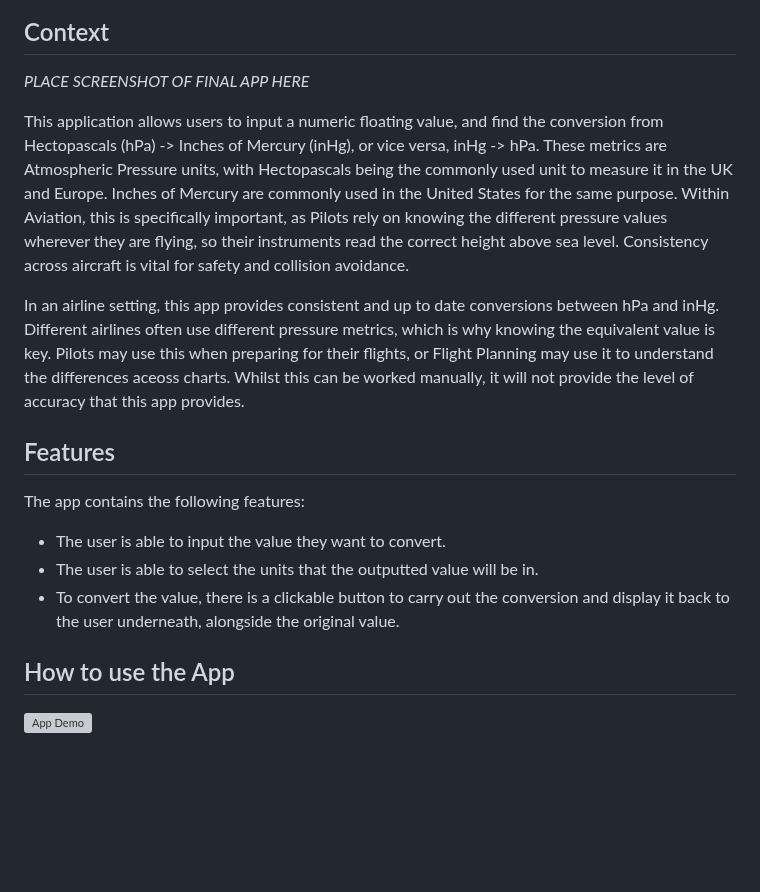
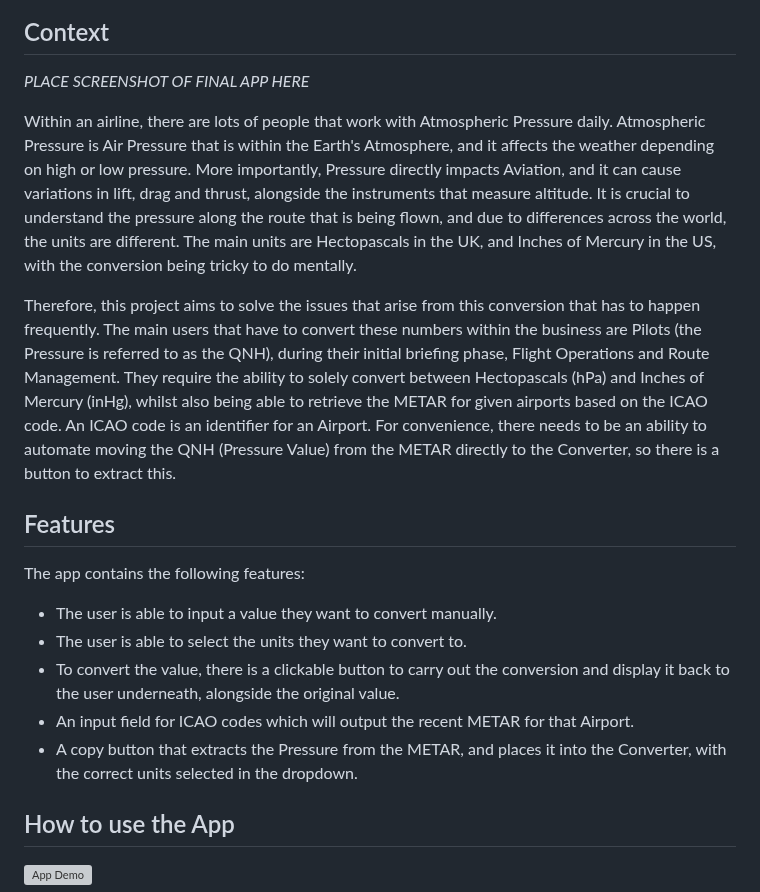
Before and after one commit to jackbash1/METAR-PressureConverter, a Markdown page: README.md, the part around the change. Drawn GitHub-style; blank space fills up the shorter version; grey boxes are pictures that could not be loaded.

```diff
--- a/README.md
+++ b/README.md
@@ -7,16 +7,18 @@ Code &amp; Documentation for the METAR and Pressure Converter Application. Creat
 
 *PLACE SCREENSHOT OF FINAL APP HERE*
 
+Within an airline, there are lots of people that work with Atmospheric Pressure daily. Atmospheric Pressure is Air Pressure that is within the Earth's Atmosphere, and it affects the weather depending on high or low pressure. More importantly, Pressure directly impacts Aviation, and it can cause variations in lift, drag and thrust, alongside the instruments that measure altitude. It is crucial to understand the pressure along the route that is being flown, and due to differences across the world, the units are different. The main units are Hectopascals in the UK, and Inches of Mercury in the US, with the conversion being tricky to do mentally.
 
-This application allows users to input a numeric floating value, and find the conversion from Hectopascals (hPa) -> Inches of Mercury (inHg), or vice versa, inHg -> hPa. These metrics are Atmospheric Pressure units, with Hectopascals being the commonly used unit to measure it in the UK and Europe. Inches of Mercury are commonly used in the United States for the same purpose. Within Aviation, this is specifically important, as Pilots rely on knowing the different pressure values wherever they are flying, so their instruments read the correct height above sea level. Consistency across aircraft is vital for safety and collision avoidance.
+Therefore, this project aims to solve the issues that arise from this conversion that has to happen frequently. The main users that have to convert these numbers within the business are Pilots (the Pressure is referred to as the QNH), during their initial briefing phase, Flight Operations and Route Management. They require the ability to solely convert between Hectopascals (hPa) and Inches of Mercury (inHg), whilst also being able to retrieve the METAR for given airports based on the ICAO code. An ICAO code is an identifier for an Airport. For convenience, there needs to be an ability to automate moving the QNH (Pressure Value) from the METAR directly to the Converter, so there is a button to extract this.
 
-In an airline setting, this app provides consistent and up to date conversions between hPa and inHg. Different airlines often use different pressure metrics, which is why knowing the equivalent value is key. Pilots may use this when preparing for their flights, or Flight Planning may use it to understand the differences aceoss charts. Whilst this can be worked manually, it will not provide the level of accuracy that this app provides.
 
 ## Features
 The app contains the following features:
-* The user is able to input the value they want to convert.
-* The user is able to select the units that the outputted value will be in.
+* The user is able to input a value they want to convert manually.
+* The user is able to select the units they want to convert to.
 * To convert the value, there is a clickable button to carry out the conversion and display it back to the user underneath, alongside the original value.
+* An input field for ICAO codes which will output the recent METAR for that Airport.
+* A copy button that extracts the Pressure from the METAR, and places it into the Converter, with the correct units selected in the dropdown.
 
 ## How to use the App
 
```
